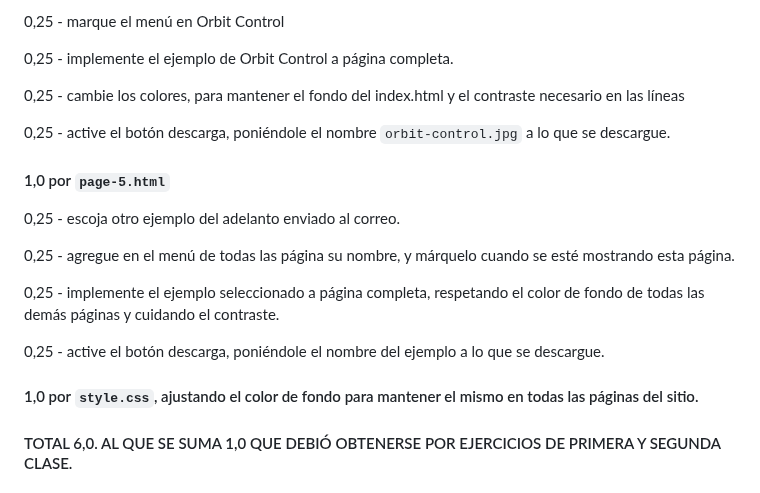
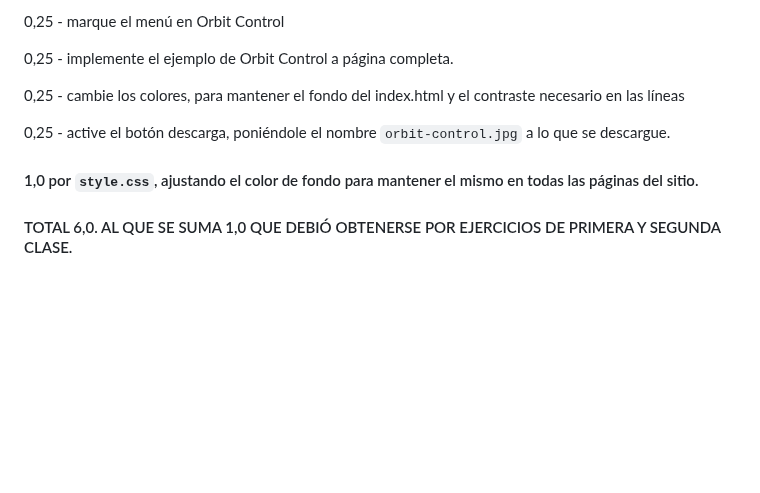
Before and after one commit to profesorfaco/dno096-2024, a Markdown page: clase-03/README.md, the part around the change. Drawn GitHub-style; blank space fills up the shorter version.

```diff
--- a/clase-03/README.md
+++ b/clase-03/README.md
@@ -79,18 +79,7 @@ A continuación se describe el desafío que debe partir con 3 documentos prepara
 
 0,25 - active el botón descarga, poniéndole el nombre `orbit-control.jpg` a lo que se descargue.
 
-#### 1,0 por `page-5.html`
-
-0,25 - escoja otro ejemplo del adelanto enviado al correo.
-
-0,25 - agregue en el menú de todas las página su nombre, y márquelo cuando se esté mostrando esta página.
-
-0,25 - implemente el ejemplo seleccionado a página completa, respetando el color de fondo de todas las demás páginas y cuidando el contraste.
-
-0,25 - active el botón descarga, poniéndole el nombre del ejemplo a lo que se descargue.
-
 #### 1,0 por `style.css`, ajustando el color de fondo para mantener el mismo en todas las páginas del sitio.
-
 
 #### TOTAL 6,0. AL QUE SE SUMA 1,0 QUE DEBIÓ OBTENERSE POR EJERCICIOS DE PRIMERA Y SEGUNDA CLASE.
 
```
